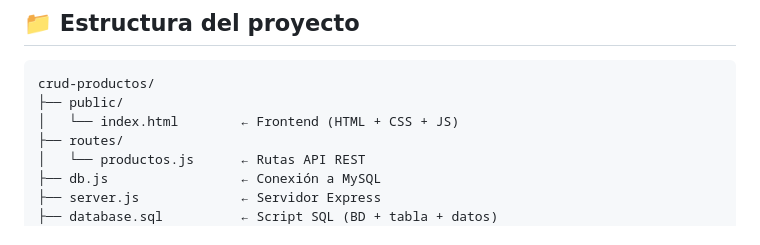
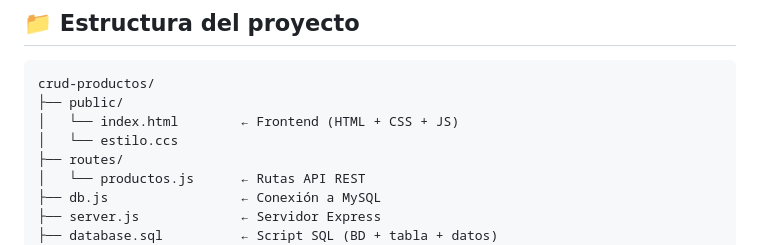
Before and after one commit to filycr/CRUDNODE, a Markdown page: README.md, the part around the change. GitHub-like rendering.

```diff
--- a/README.md
+++ b/README.md
@@ -7,6 +7,7 @@
 crud-productos/
 ├── public/
 │   └── index.html        ← Frontend (HTML + CSS + JS)
+│   └── estilo.ccs
 ├── routes/
 │   └── productos.js      ← Rutas API REST
 ├── db.js                 ← Conexión a MySQL
```
